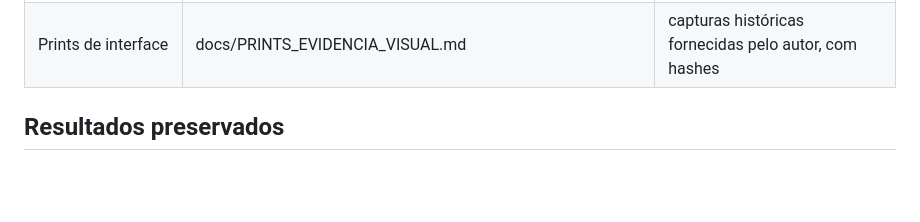
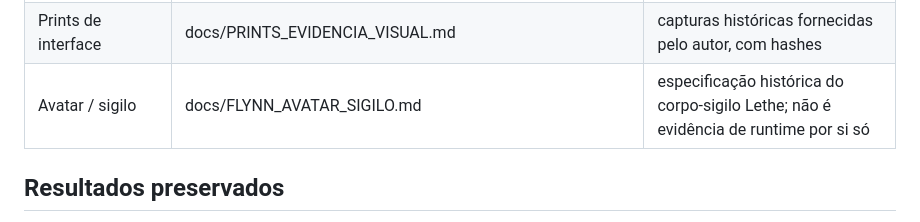
Before and after one commit to NomosLudens/flynn, a Markdown page: docs/EVIDENCE_INDEX.md, the part around the change. Rendered like a GitHub page; blank space fills up the shorter version.

Commit message:
index recovered Lethe sigil specification

```diff
--- a/docs/EVIDENCE_INDEX.md
+++ b/docs/EVIDENCE_INDEX.md
@@ -21,6 +21,7 @@ __pycache__, bancos e estado de execução não fazem parte do kit.
 | Adendo de encerramento | docs/FLYNN_DELTA_ATUALIZACAO_MAPA_DE_PERCURSO.md | atualização histórica posterior; projeto congelado |
 | Status final canônico | docs/STATUS_FINAL.md | estado pós-interrupção; autoridade atual do repositório |
 | Prints de interface | docs/PRINTS_EVIDENCIA_VISUAL.md | capturas históricas fornecidas pelo autor, com hashes |
+| Avatar / sigilo | docs/FLYNN_AVATAR_SIGILO.md | especificação histórica do corpo-sigilo Lethe; não é evidência de runtime por si só |
 
 ## Resultados preservados
 
```
